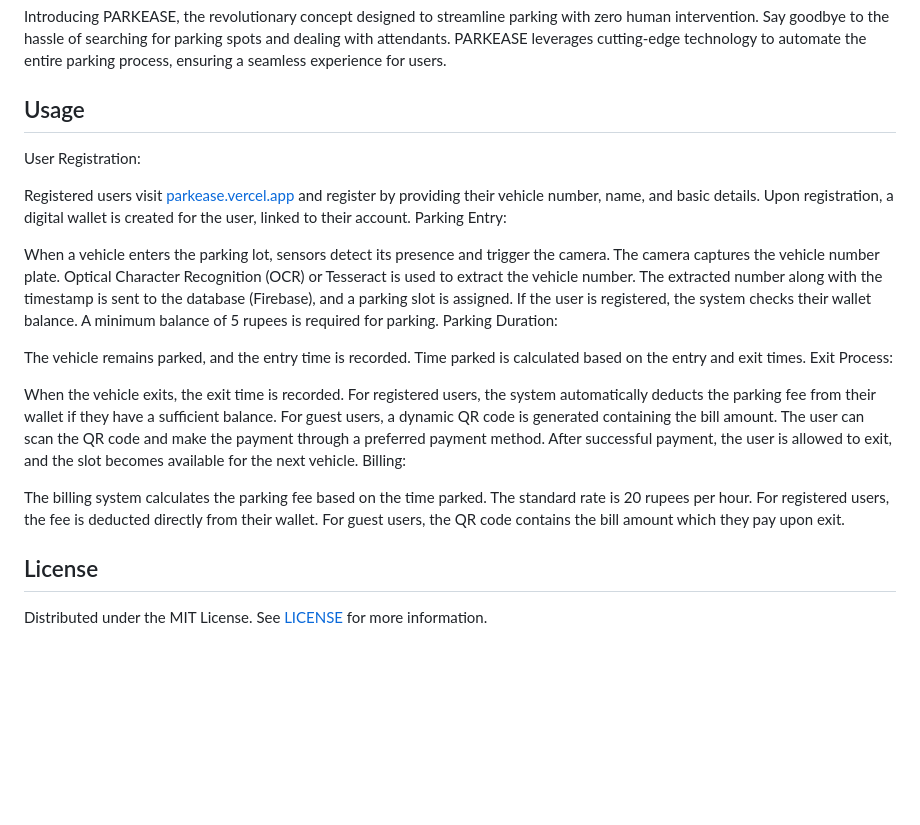
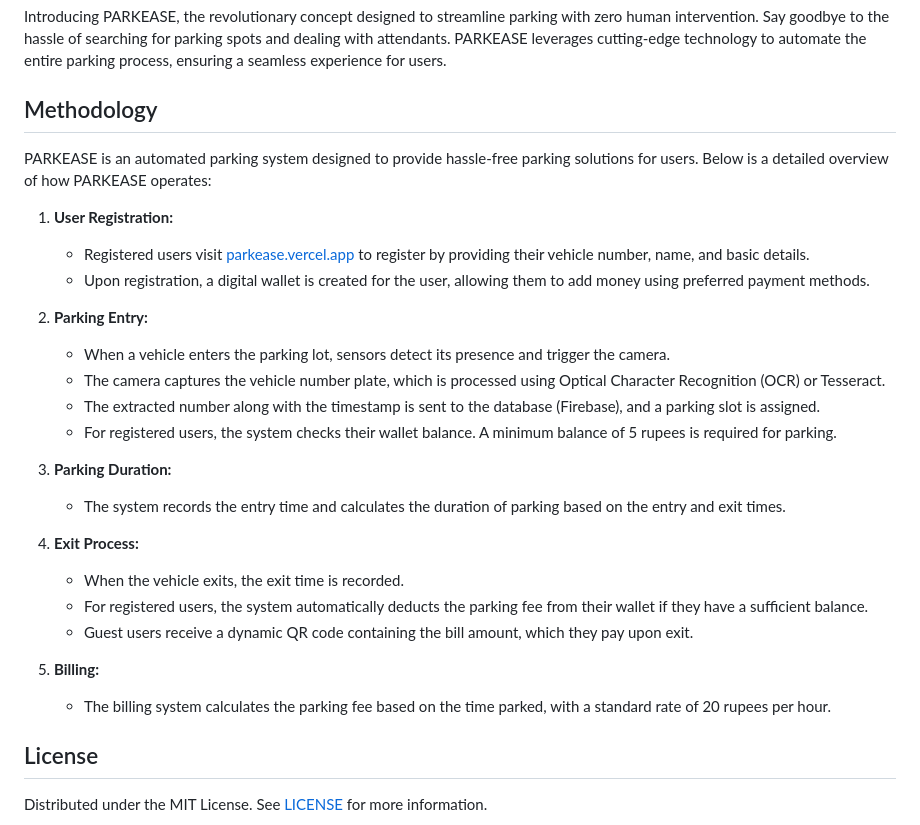
Before and after one commit to Shivanaik11/PARKEASE, a Markdown page: README.md, the part around the change. Drawn GitHub-style; blank space fills up the shorter version.

```diff
--- a/README.md
+++ b/README.md
@@ -31,35 +31,30 @@
 ## About The Project
 Introducing PARKEASE, the revolutionary concept designed to streamline parking with zero human intervention. Say goodbye to the hassle of searching for parking spots and dealing with attendants. PARKEASE leverages cutting-edge technology to automate the entire parking process, ensuring a seamless experience for users.
 
-## Usage
-User Registration:
+## Methodology
 
-Registered users visit  <a href="https://parkease.vercel.app">parkease.vercel.app</a> and register by providing their vehicle number, name, and basic details.
-Upon registration, a digital wallet is created for the user, linked to their account.
-Parking Entry:
+PARKEASE is an automated parking system designed to provide hassle-free parking solutions for users. Below is a detailed overview of how PARKEASE operates:
 
-When a vehicle enters the parking lot, sensors detect its presence and trigger the camera.
-The camera captures the vehicle number plate.
-Optical Character Recognition (OCR) or Tesseract is used to extract the vehicle number.
-The extracted number along with the timestamp is sent to the database (Firebase), and a parking slot is assigned.
-If the user is registered, the system checks their wallet balance. A minimum balance of 5 rupees is required for parking.
-Parking Duration:
+1. **User Registration:**
+   - Registered users visit [parkease.vercel.app](https://parkease.vercel.app) to register by providing their vehicle number, name, and basic details.
+   - Upon registration, a digital wallet is created for the user, allowing them to add money using preferred payment methods.
 
-The vehicle remains parked, and the entry time is recorded.
-Time parked is calculated based on the entry and exit times.
-Exit Process:
+2. **Parking Entry:**
+   - When a vehicle enters the parking lot, sensors detect its presence and trigger the camera.
+   - The camera captures the vehicle number plate, which is processed using Optical Character Recognition (OCR) or Tesseract.
+   - The extracted number along with the timestamp is sent to the database (Firebase), and a parking slot is assigned.
+   - For registered users, the system checks their wallet balance. A minimum balance of 5 rupees is required for parking.
 
-When the vehicle exits, the exit time is recorded.
-For registered users, the system automatically deducts the parking fee from their wallet if they have a sufficient balance.
-For guest users, a dynamic QR code is generated containing the bill amount.
-The user can scan the QR code and make the payment through a preferred payment method.
-After successful payment, the user is allowed to exit, and the slot becomes available for the next vehicle.
-Billing:
+3. **Parking Duration:**
+   - The system records the entry time and calculates the duration of parking based on the entry and exit times.
 
-The billing system calculates the parking fee based on the time parked.
-The standard rate is 20 rupees per hour.
-For registered users, the fee is deducted directly from their wallet.
-For guest users, the QR code contains the bill amount which they pay upon exit.
+4. **Exit Process:**
+   - When the vehicle exits, the exit time is recorded.
+   - For registered users, the system automatically deducts the parking fee from their wallet if they have a sufficient balance.
+   - Guest users receive a dynamic QR code containing the bill amount, which they pay upon exit.
+
+5. **Billing:**
+   - The billing system calculates the parking fee based on the time parked, with a standard rate of 20 rupees per hour.
 
 ## License
 Distributed under the MIT License. See [LICENSE](https://github.com/Shivanaik11/PARKEASE/blob/main/LICENSE.md) for more information.
```
